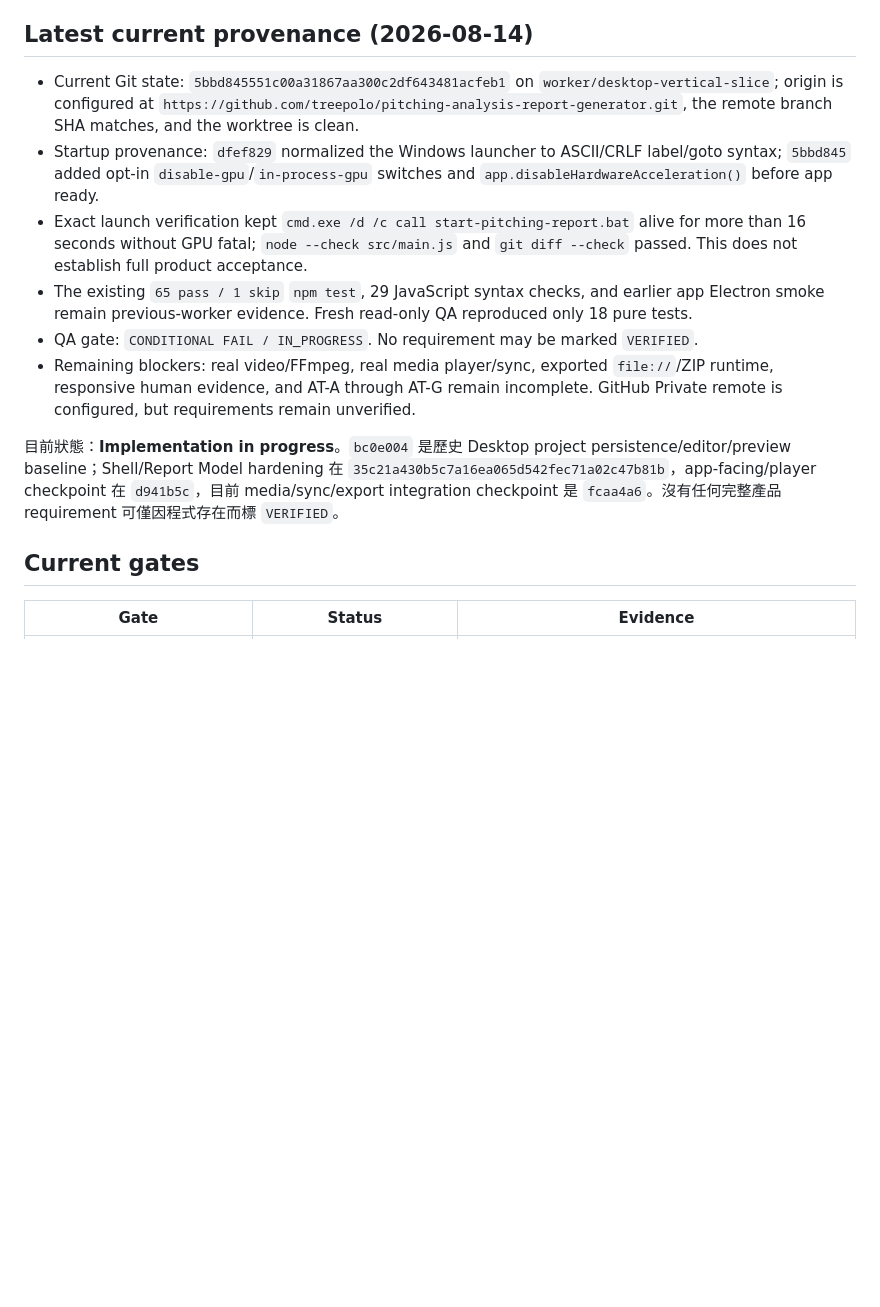
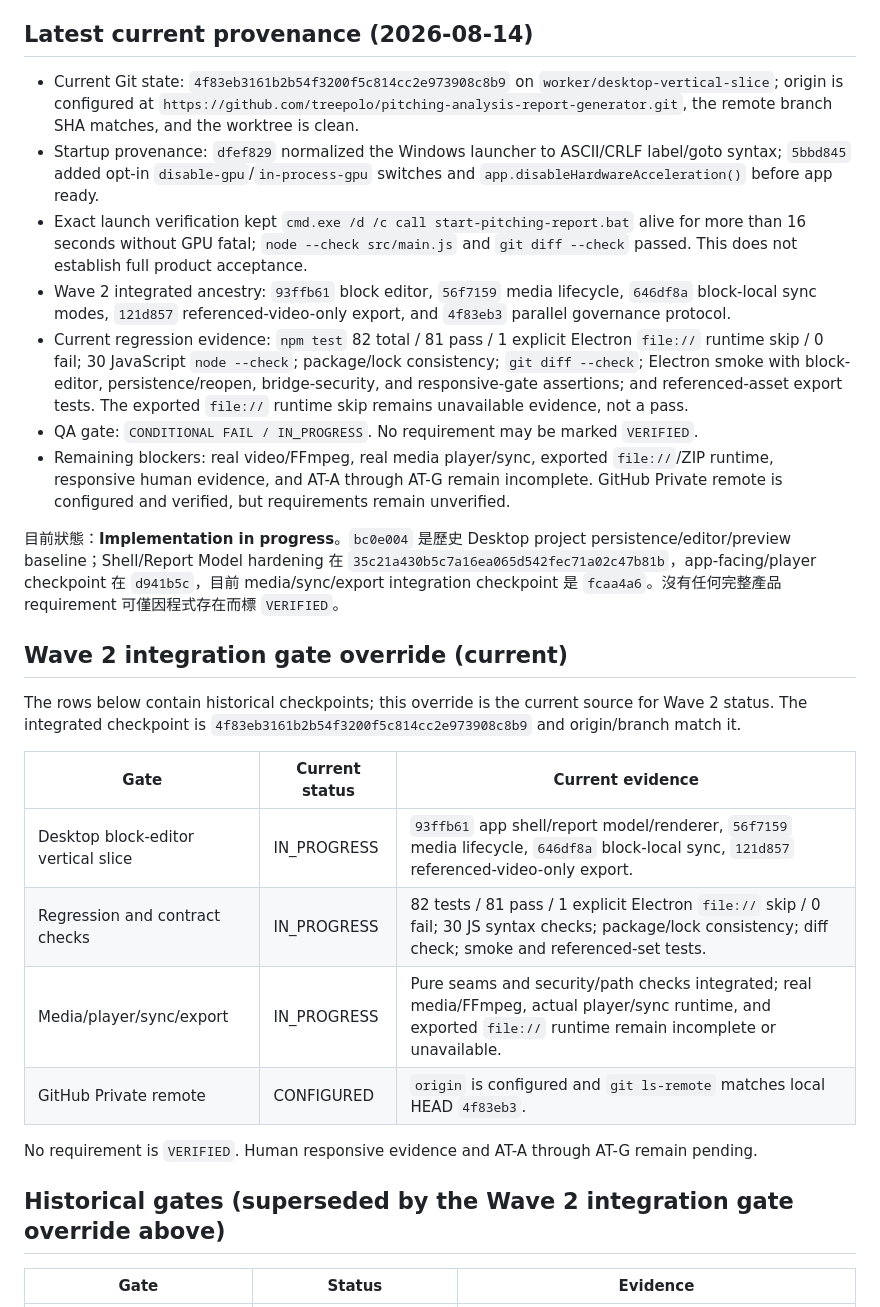
Before and after one commit to treepolo/pitching-analysis-report-generator, a Markdown page: IMPLEMENTATION_STATUS.md, the part around the change. Drawn GitHub-style; blank space fills up the shorter version.

Commit message:
docs: reconcile wave 2 integration provenance

```diff
--- a/IMPLEMENTATION_STATUS.md
+++ b/IMPLEMENTATION_STATUS.md
@@ -9,16 +9,30 @@
 
 ## Latest current provenance (2026-08-14)
 
-- Current Git state: `5bbd845551c00a31867aa300c2df643481acfeb1` on `worker/desktop-vertical-slice`; origin is configured at `https://github.com/treepolo/pitching-analysis-report-generator.git`, the remote branch SHA matches, and the worktree is clean.
+- Current Git state: `4f83eb3161b2b54f3200f5c814cc2e973908c8b9` on `worker/desktop-vertical-slice`; origin is configured at `https://github.com/treepolo/pitching-analysis-report-generator.git`, the remote branch SHA matches, and the worktree is clean.
 - Startup provenance: `dfef829` normalized the Windows launcher to ASCII/CRLF label/goto syntax; `5bbd845` added opt-in `disable-gpu`/`in-process-gpu` switches and `app.disableHardwareAcceleration()` before app ready.
 - Exact launch verification kept `cmd.exe /d /c call start-pitching-report.bat` alive for more than 16 seconds without GPU fatal; `node --check src/main.js` and `git diff --check` passed. This does not establish full product acceptance.
-- The existing `65 pass / 1 skip` `npm test`, 29 JavaScript syntax checks, and earlier app Electron smoke remain previous-worker evidence. Fresh read-only QA reproduced only 18 pure tests.
+- Wave 2 integrated ancestry: `93ffb61` block editor, `56f7159` media lifecycle, `646df8a` block-local sync modes, `121d857` referenced-video-only export, and `4f83eb3` parallel governance protocol.
+- Current regression evidence: `npm test` 82 total / 81 pass / 1 explicit Electron `file://` runtime skip / 0 fail; 30 JavaScript `node --check`; package/lock consistency; `git diff --check`; Electron smoke with block-editor, persistence/reopen, bridge-security, and responsive-gate assertions; and referenced-asset export tests. The exported `file://` runtime skip remains unavailable evidence, not a pass.
 - QA gate: `CONDITIONAL FAIL / IN_PROGRESS`. No requirement may be marked `VERIFIED`.
-- Remaining blockers: real video/FFmpeg, real media player/sync, exported `file://`/ZIP runtime, responsive human evidence, and AT-A through AT-G remain incomplete. GitHub Private remote is configured, but requirements remain unverified.
+- Remaining blockers: real video/FFmpeg, real media player/sync, exported `file://`/ZIP runtime, responsive human evidence, and AT-A through AT-G remain incomplete. GitHub Private remote is configured and verified, but requirements remain unverified.
 
 目前狀態：**Implementation in progress**。`bc0e004` 是歷史 Desktop project persistence/editor/preview baseline；Shell/Report Model hardening 在 `35c21a430b5c7a16ea065d542fec71a02c47b81b`，app-facing/player checkpoint 在 `d941b5c`，目前 media/sync/export integration checkpoint 是 `fcaa4a6`。沒有任何完整產品 requirement 可僅因程式存在而標 `VERIFIED`。
 
-## Current gates
+## Wave 2 integration gate override (current)
+
+The rows below contain historical checkpoints; this override is the current source for Wave 2 status. The integrated checkpoint is `4f83eb3161b2b54f3200f5c814cc2e973908c8b9` and origin/branch match it.
+
+| Gate | Current status | Current evidence |
+|---|---|---|
+| Desktop block-editor vertical slice | IN_PROGRESS | `93ffb61` app shell/report model/renderer, `56f7159` media lifecycle, `646df8a` block-local sync, `121d857` referenced-video-only export. |
+| Regression and contract checks | IN_PROGRESS | 82 tests / 81 pass / 1 explicit Electron `file://` skip / 0 fail; 30 JS syntax checks; package/lock consistency; diff check; smoke and referenced-set tests. |
+| Media/player/sync/export | IN_PROGRESS | Pure seams and security/path checks integrated; real media/FFmpeg, actual player/sync runtime, and exported `file://` runtime remain incomplete or unavailable. |
+| GitHub Private remote | CONFIGURED | `origin` is configured and `git ls-remote` matches local HEAD `4f83eb3`. |
+
+No requirement is `VERIFIED`. Human responsive evidence and AT-A through AT-G remain pending.
+
+## Historical gates (superseded by the Wave 2 integration gate override above)
 
 | Gate | Status | Evidence |
 |---|---|---|
```
Also changed, not shown: PROJECT_STATE.md (+5 -4 lines), TRACEABILITY_MATRIX.md (+10 -3 lines).
